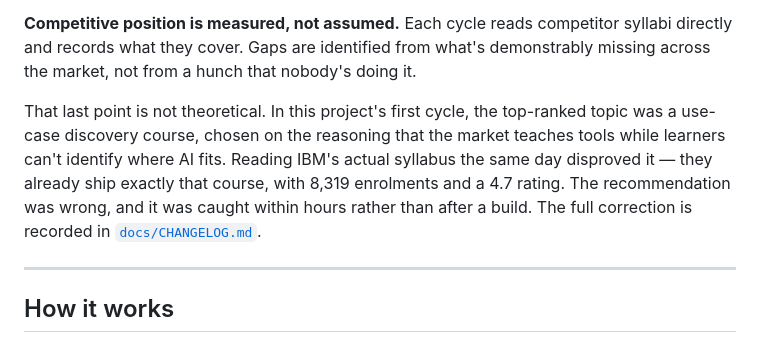
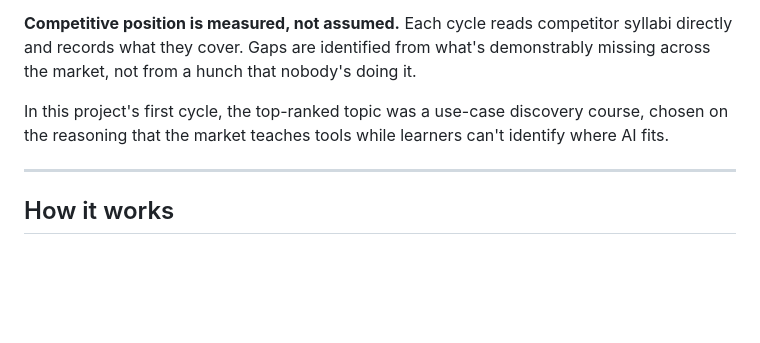
Before and after one commit to brwang04-MAML/learning-demand-dashboard, a Markdown page: README.md, the part around the change. GitHub-like rendering; blank space fills up the shorter version.

```diff
--- a/README.md
+++ b/README.md
@@ -44,7 +44,7 @@ It attacks the first problem directly and makes the second one tractable.
 
 **Competitive position is measured, not assumed.** Each cycle reads competitor syllabi directly and records what they cover. Gaps are identified from what's demonstrably missing across the market, not from a hunch that nobody's doing it.
 
-That last point is not theoretical. In this project's first cycle, the top-ranked topic was a use-case discovery course, chosen on the reasoning that the market teaches tools while learners can't identify where AI fits. Reading IBM's actual syllabus the same day disproved it — they already ship exactly that course, with 8,319 enrolments and a 4.7 rating. The recommendation was wrong, and it was caught within hours rather than after a build. The full correction is recorded in [`docs/CHANGELOG.md`](docs/CHANGELOG.md).
+In this project's first cycle, the top-ranked topic was a use-case discovery course, chosen on the reasoning that the market teaches tools while learners can't identify where AI fits.
 
 ---
 
```
